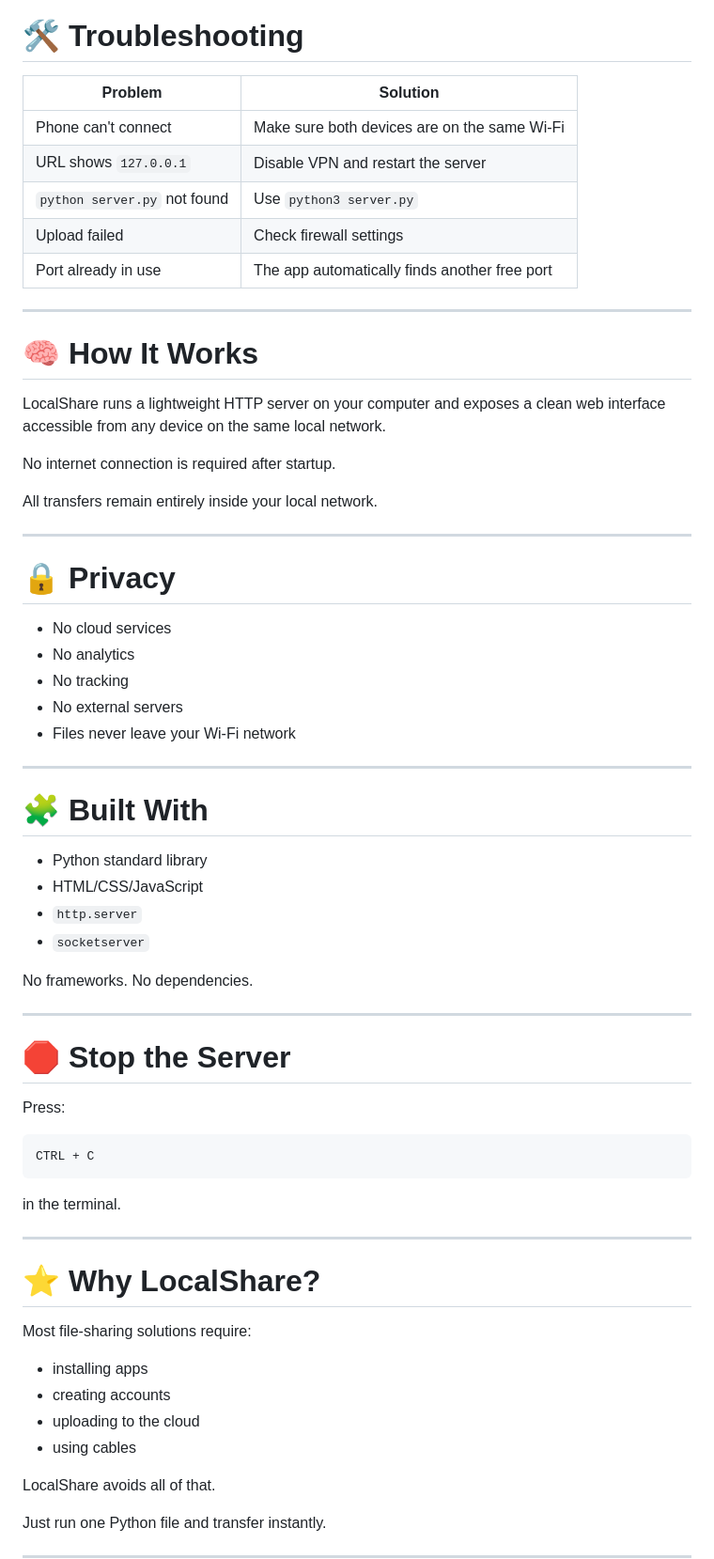
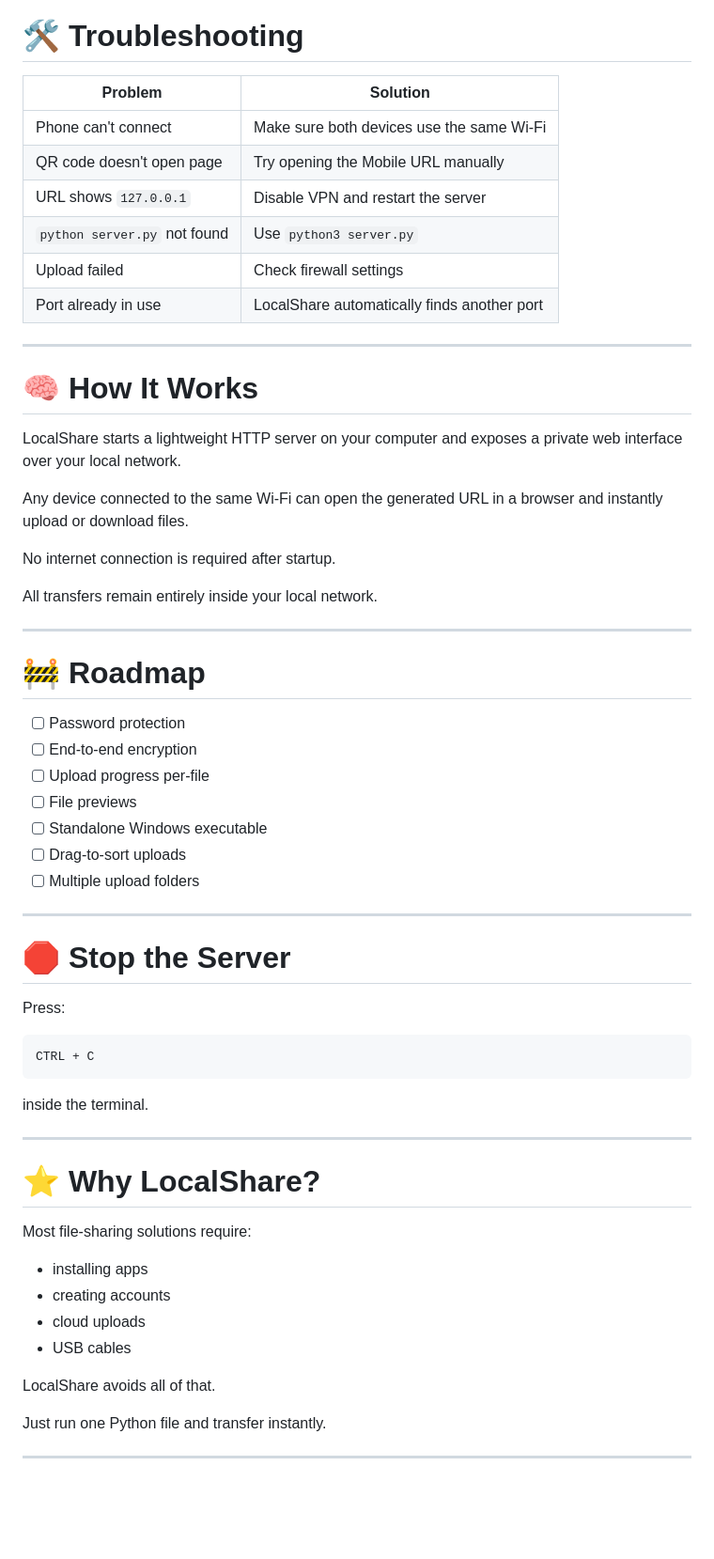
Before and after one commit to parhamhmtt/ParTab, a Markdown page: README.md, the part around one of its changes. Shown at 94% size. Rendered like a GitHub page; blank space fills up the shorter version.

````diff
--- a/README.md
+++ b/README.md
@@ -146,19 +198,22 @@ netsh advfirewall firewall delete rule name="LocalShare"
 
 # 🛠 Troubleshooting
 
-| Problem | Solution |
-|---|---|
-| Phone can't connect | Make sure both devices are on the same Wi-Fi |
-| URL shows `127.0.0.1` | Disable VPN and restart the server |
-| `python server.py` not found | Use `python3 server.py` |
-| Upload failed | Check firewall settings |
-| Port already in use | The app automatically finds another free port |
+| Problem                      | Solution                                    |
+| ---------------------------- | ------------------------------------------- |
+| Phone can't connect          | Make sure both devices use the same Wi-Fi   |
+| QR code doesn't open page    | Try opening the Mobile URL manually         |
+| URL shows `127.0.0.1`        | Disable VPN and restart the server          |
+| `python server.py` not found | Use `python3 server.py`                     |
+| Upload failed                | Check firewall settings                     |
+| Port already in use          | LocalShare automatically finds another port |
 
 ---
 
 # 🧠 How It Works
 
-LocalShare runs a lightweight HTTP server on your computer and exposes a clean web interface accessible from any device on the same local network.
+LocalShare starts a lightweight HTTP server on your computer and exposes a private web interface over your local network.
+
+Any device connected to the same Wi-Fi can open the generated URL in a browser and instantly upload or download files.
 
 No internet connection is required after startup.
 
@@ -166,24 +221,15 @@ All transfers remain entirely inside your local network.
 
 ---
 
-# 🔒 Privacy
+# 🚧 Roadmap
 
-- No cloud services
-- No analytics
-- No tracking
-- No external servers
-- Files never leave your Wi-Fi network
-
----
-
-# 🧩 Built With
-
-- Python standard library
-- HTML/CSS/JavaScript
-- `http.server`
-- `socketserver`
-
-No frameworks. No dependencies.
+* [ ] Password protection
+* [ ] End-to-end encryption
+* [ ] Upload progress per-file
+* [ ] File previews
+* [ ] Standalone Windows executable
+* [ ] Drag-to-sort uploads
+* [ ] Multiple upload folders
 
 ---
 
@@ -195,7 +241,7 @@ Press:
 CTRL + C
 ```
 
-in the terminal.
+inside the terminal.
 
 ---
 
@@ -203,10 +249,10 @@ in the terminal.
 
 Most file-sharing solutions require:
 
-- installing apps
-- creating accounts
-- uploading to the cloud
-- using cables
+* installing apps
+* creating accounts
+* cloud uploads
+* USB cables
 
 LocalShare avoids all of that.
 
````
Also changed, not shown: other parts of README.md (+83 -31 lines).
